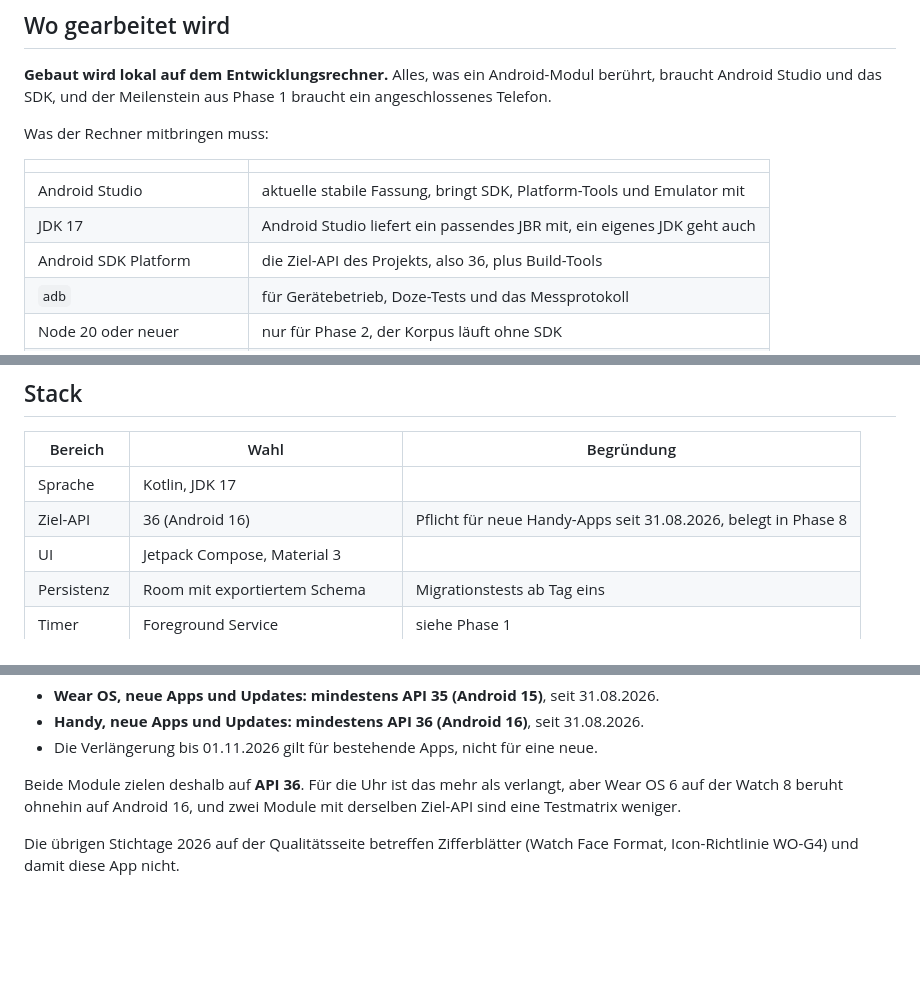
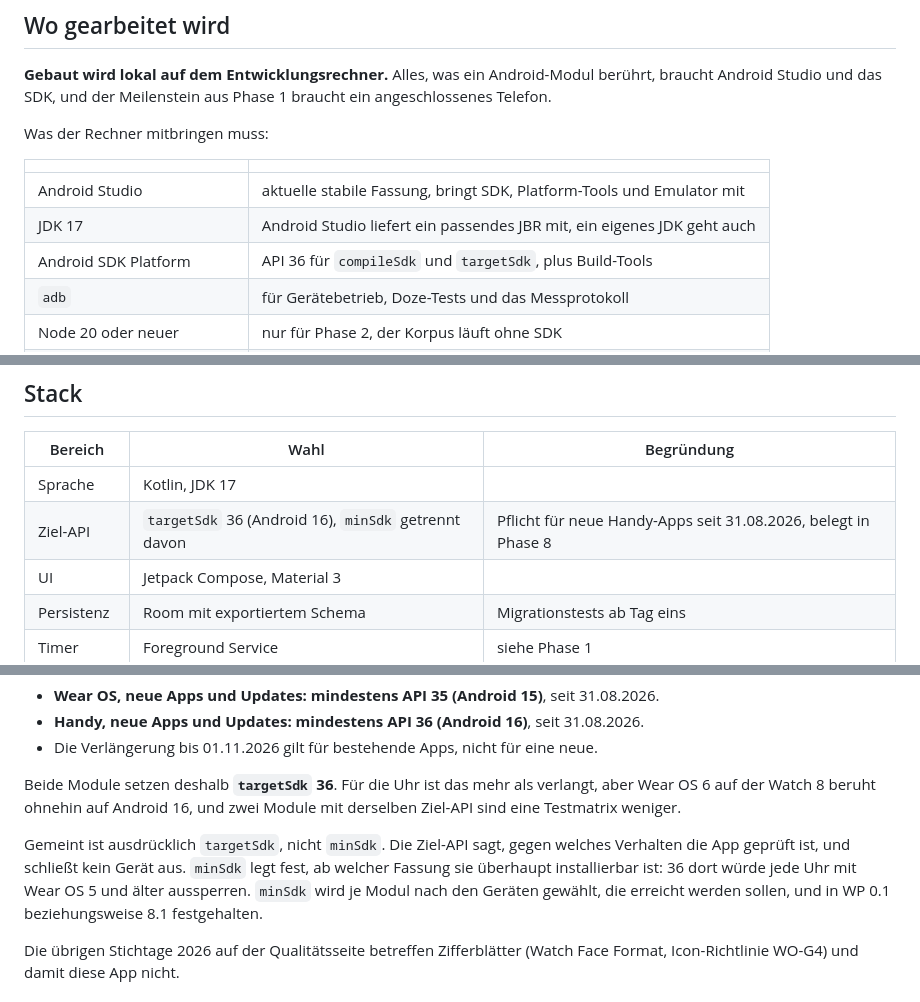
Before and after one commit to AgentK42/HantelKladde-pwa, a Markdown page: docs/kotlin-rewrite-plan.md, 3 parts joined by grey strips. Rendered like a GitHub page; blank space fills up the shorter version.

Commit message:
Ziel-API als targetSdk festhalten, minSdk davon getrennt
Der Plan sagte "beide Module zielen auf API 36", ohne zu nennen, welcher
Wert gemeint ist. Gemeint ist targetSdk: er sagt, gegen welches Verhalten
die App geprueft ist, und schliesst kein Geraet aus. Ein minSdk von 36
wuerde dagegen jede Uhr mit Wear OS 5 und aelter aussperren und den
Play-Eintrag ohne Not verkleinern.

Stack-Tabelle, Werkzeugliste und der Absatz in Phase 8 nennen jetzt
targetSdk ausdruecklich. minSdk wird je Modul nach den Geraeten gewaehlt,
die erreicht werden sollen, und in WP 0.1 beziehungsweise 8.1 festgelegt.

Co-Authored-By: Claude Opus 5.5 <noreply@anthropic.com>
Claude-Session: https://claude.ai/code/session_011WDz9wooKzadDF5Z4jHHy2

```diff
--- a/docs/kotlin-rewrite-plan.md
+++ b/docs/kotlin-rewrite-plan.md
@@ -82,7 +82,7 @@ Was der Rechner mitbringen muss:
 |---|---|
 | Android Studio | aktuelle stabile Fassung, bringt SDK, Platform-Tools und Emulator mit |
 | JDK 17 | Android Studio liefert ein passendes JBR mit, ein eigenes JDK geht auch |
-| Android SDK Platform | die Ziel-API des Projekts, also 36, plus Build-Tools |
+| Android SDK Platform | API 36 für `compileSdk` und `targetSdk`, plus Build-Tools |
 | `adb` | für Gerätebetrieb, Doze-Tests und das Messprotokoll |
 | Node 20 oder neuer | nur für Phase 2, der Korpus läuft ohne SDK |
 | Git | Klon dieses Repos, der Android-Teil liegt unter `android/` |
@@ -144,7 +144,7 @@ Alles andere läuft am Rechner, Emulator eingeschlossen.
 | Bereich | Wahl | Begründung |
 |---|---|---|
 | Sprache | Kotlin, JDK 17 | |
-| Ziel-API | 36 (Android 16) | Pflicht für neue Handy-Apps seit 31.08.2026, belegt in Phase 8 |
+| Ziel-API | `targetSdk` 36 (Android 16), `minSdk` getrennt davon | Pflicht für neue Handy-Apps seit 31.08.2026, belegt in Phase 8 |
 | UI | Jetpack Compose, Material 3 | |
 | Persistenz | Room mit exportiertem Schema | Migrationstests ab Tag eins |
 | Timer | Foreground Service | siehe Phase 1 |
@@ -593,9 +593,16 @@ sagt dasselbe:
 - Die Verlängerung bis 01.11.2026 gilt für bestehende Apps, nicht für eine
   neue.
 
-Beide Module zielen deshalb auf **API 36**. Für die Uhr ist das mehr als
+Beide Module setzen deshalb **`targetSdk` 36**. Für die Uhr ist das mehr als
 verlangt, aber Wear OS 6 auf der Watch 8 beruht ohnehin auf Android 16, und zwei
 Module mit derselben Ziel-API sind eine Testmatrix weniger.
+
+Gemeint ist ausdrücklich `targetSdk`, nicht `minSdk`. Die Ziel-API sagt, gegen
+welches Verhalten die App geprüft ist, und schließt kein Gerät aus. `minSdk`
+legt fest, ab welcher Fassung sie überhaupt installierbar ist: 36 dort würde
+jede Uhr mit Wear OS 5 und älter aussperren. `minSdk` wird je Modul nach den
+Geräten gewählt, die erreicht werden sollen, und in WP 0.1 beziehungsweise 8.1
+festgehalten.
 
 Die übrigen Stichtage 2026 auf der Qualitätsseite betreffen Zifferblätter
 (Watch Face Format, Icon-Richtlinie WO-G4) und damit diese App nicht.
```
